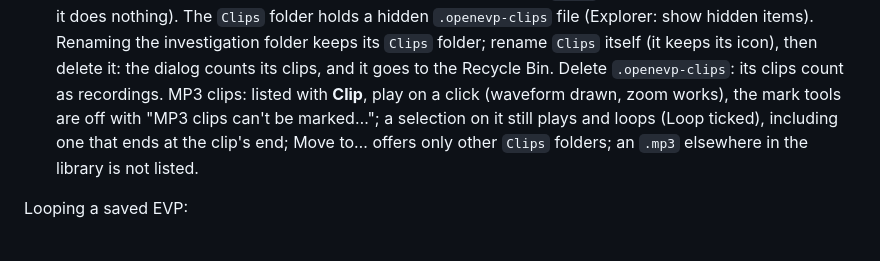
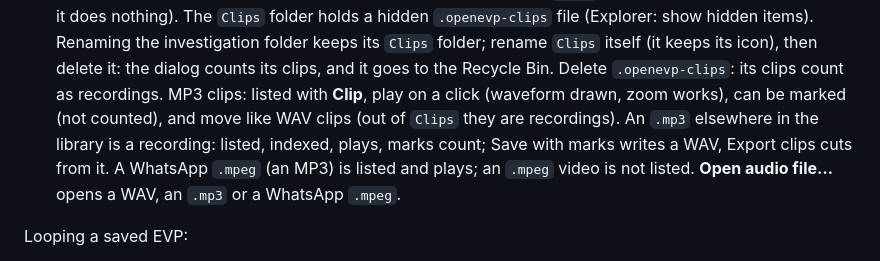
Before and after one commit to MBarc/OpenEVP, a Markdown page: docs/app-test-checklist.md, the part around the change. Rendered like a GitHub page.

```diff
--- a/docs/app-test-checklist.md
+++ b/docs/app-test-checklist.md
@@ -84,9 +84,11 @@ EVP clips:
     its icon), then delete it: the dialog counts its clips, and it goes to the
     Recycle Bin. Delete `.openevp-clips`: its clips count as recordings.
     MP3 clips: listed with **Clip**, play on a click (waveform drawn, zoom works),
-    the mark tools are off with "MP3 clips can't be marked…"; a selection on it
-    still plays and loops (Loop ticked), including one that ends at the clip's end; Move to… offers only
-    other `Clips` folders; an `.mp3` elsewhere in the library is not listed.
+    can be marked (not counted), and move like WAV clips (out of `Clips` they are
+    recordings). An `.mp3` elsewhere in the library is a recording: listed, indexed,
+    plays, marks count; Save with marks writes a WAV, Export clips cuts from it.
+    A WhatsApp `.mpeg` (an MP3) is listed and plays; an `.mpeg` video is not listed.
+    **Open audio file…** opens a WAV, an `.mp3` or a WhatsApp `.mpeg`.
 
 Looping a saved EVP:
 
```
Also changed, not shown: README.md (+24 -7 lines).
